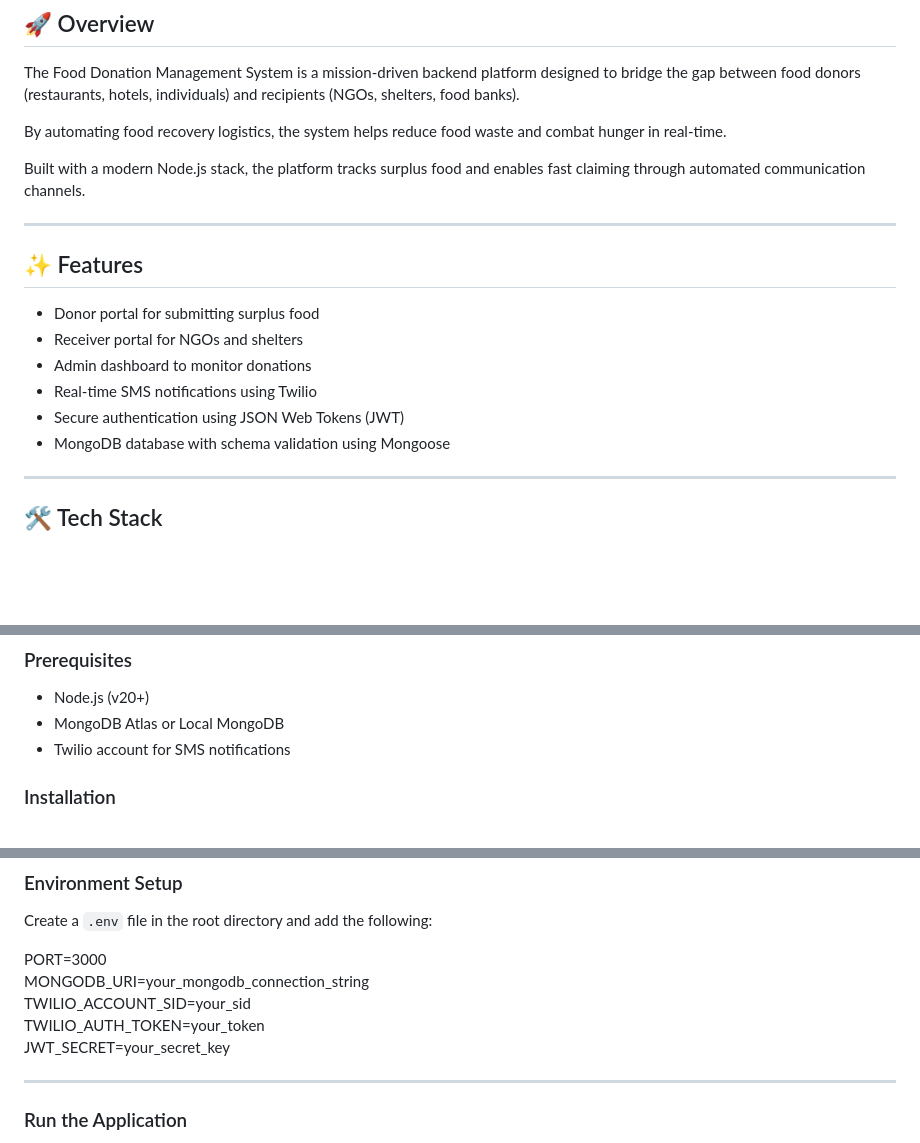
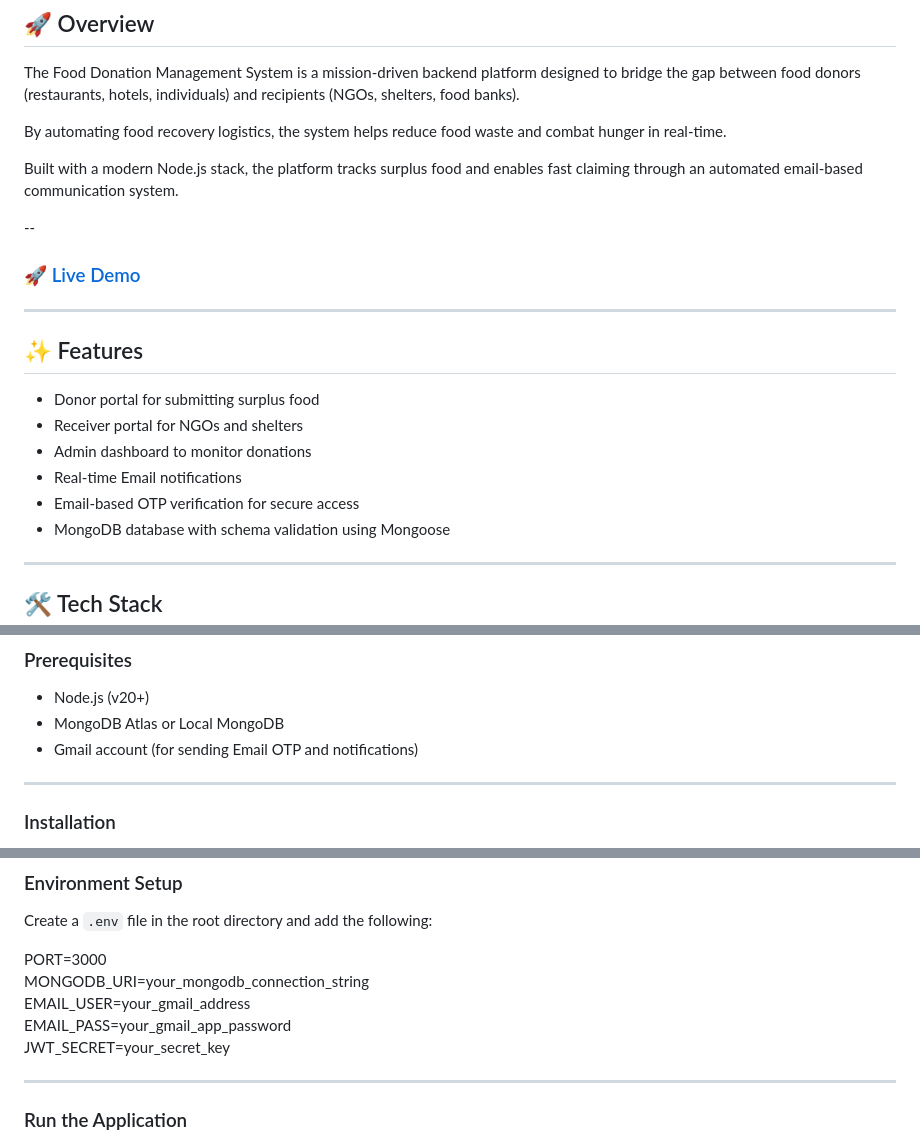
Before and after one commit to 24A31A4472/FOOD_DONATION_MANAGEMENT_SYSTEM, a Markdown page: README.md, 3 parts joined by grey strips. Rendered like a GitHub page; blank space fills up the shorter version.

```diff
--- a/README.md
+++ b/README.md
@@ -14,7 +14,11 @@ The Food Donation Management System is a mission-driven backend platform designe
 
 By automating food recovery logistics, the system helps reduce food waste and combat hunger in real-time.
 
-Built with a modern Node.js stack, the platform tracks surplus food and enables fast claiming through automated communication channels.
+Built with a modern Node.js stack, the platform tracks surplus food and enables fast claiming through an automated email-based communication system.
+
+--
+
+### 🚀 [Live Demo](https://magical-strudel-924473.netlify.app/)
 
 ---
 
@@ -22,8 +26,8 @@ Built with a modern Node.js stack, the platform tracks surplus food and enables
 - Donor portal for submitting surplus food
 - Receiver portal for NGOs and shelters
 - Admin dashboard to monitor donations
-- Real-time SMS notifications using Twilio
-- Secure authentication using JSON Web Tokens (JWT)
+- Real-time Email notifications
+- Email-based OTP verification for secure access
 - MongoDB database with schema validation using Mongoose
 
 ---
@@ -92,7 +96,9 @@ Food-Donation-Management-System
 ### Prerequisites
 - Node.js (v20+)
 - MongoDB Atlas or Local MongoDB
-- Twilio account for SMS notifications
+- Gmail account (for sending Email OTP and notifications)
+
+---
 
 ### Installation
 
@@ -112,8 +118,8 @@ Create a `.env` file in the root directory and add the following:
 
 PORT=3000
 MONGODB_URI=your_mongodb_connection_string
-TWILIO_ACCOUNT_SID=your_sid
-TWILIO_AUTH_TOKEN=your_token
+EMAIL_USER=your_gmail_address
+EMAIL_PASS=your_gmail_app_password
 JWT_SECRET=your_secret_key
 
 ---
```
Also changed, not shown: other parts of README.md (+3 -2 lines).
